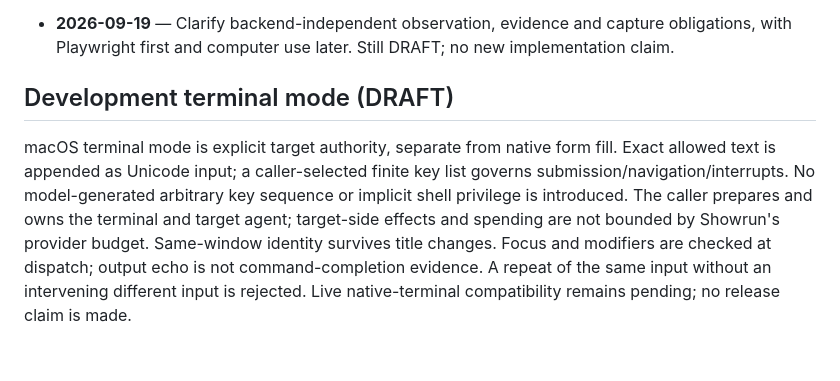
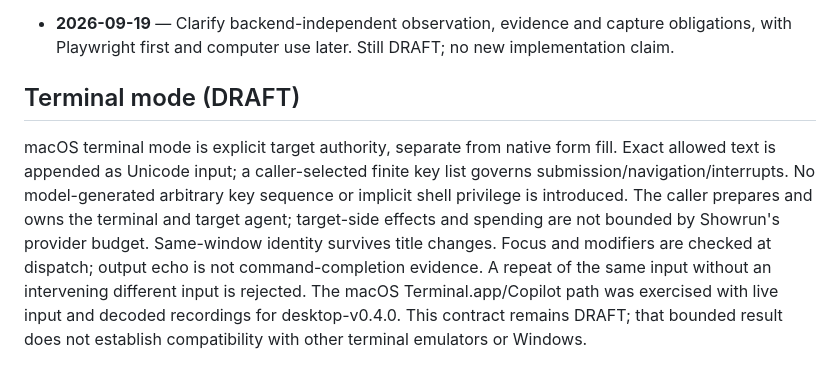
Before and after one commit to robotdad/amplifier-smart-tool-showrun, a Markdown page: contracts/internal-execution.v1.md, the part around the change. Drawn GitHub-style.

Commit message:
Record terminal release validation without locking draft contracts

```diff
--- a/contracts/internal-execution.v1.md
+++ b/contracts/internal-execution.v1.md
@@ -194,7 +194,7 @@ Unrun scenarios and missing evidence are not passes.
 
 - **2026-09-19** — Clarify backend-independent observation, evidence and capture obligations, with Playwright first and computer use later. Still DRAFT; no new implementation claim.
 
-## Development terminal mode (DRAFT)
+## Terminal mode (DRAFT)
 
 macOS terminal mode is explicit target authority, separate from native form fill.
 Exact allowed text is appended as Unicode input; a caller-selected finite key
@@ -204,4 +204,6 @@ the terminal and target agent; target-side effects and spending are not bounded
 Showrun's provider budget. Same-window identity survives title changes. Focus and
 modifiers are checked at dispatch; output echo is not command-completion evidence.
 A repeat of the same input without an intervening different input is rejected.
-Live native-terminal compatibility remains pending; no release claim is made.
+The macOS Terminal.app/Copilot path was exercised with live input and decoded
+recordings for desktop-v0.4.0. This contract remains DRAFT; that bounded result
+does not establish compatibility with other terminal emulators or Windows.
```
Also changed, not shown: src/amplifier_smart_tool_showrun/SMART_TOOL.md (+1 -1 lines).
